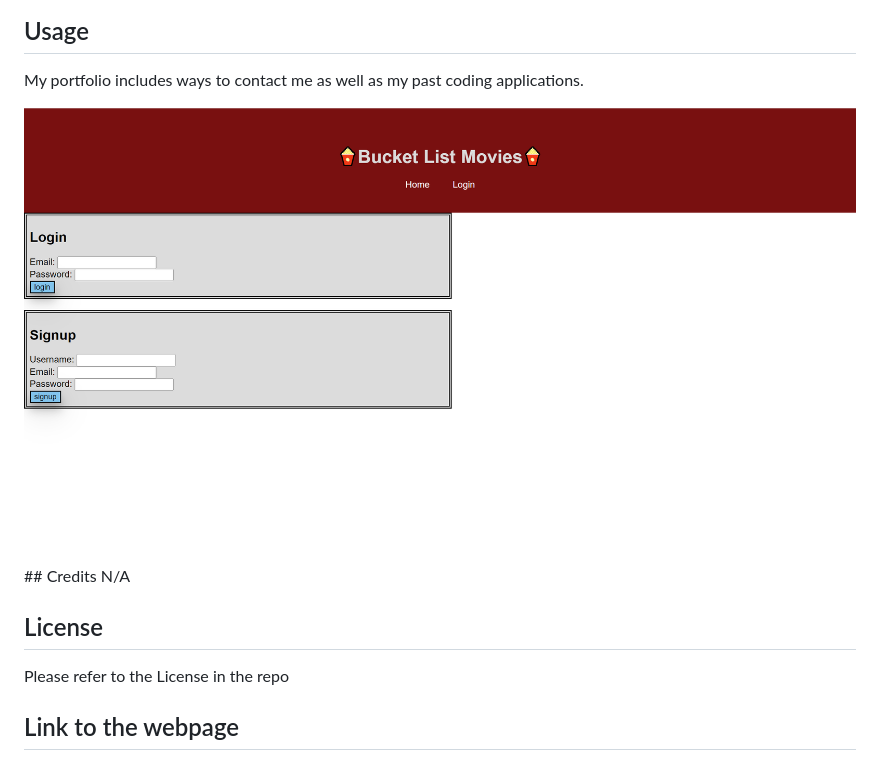
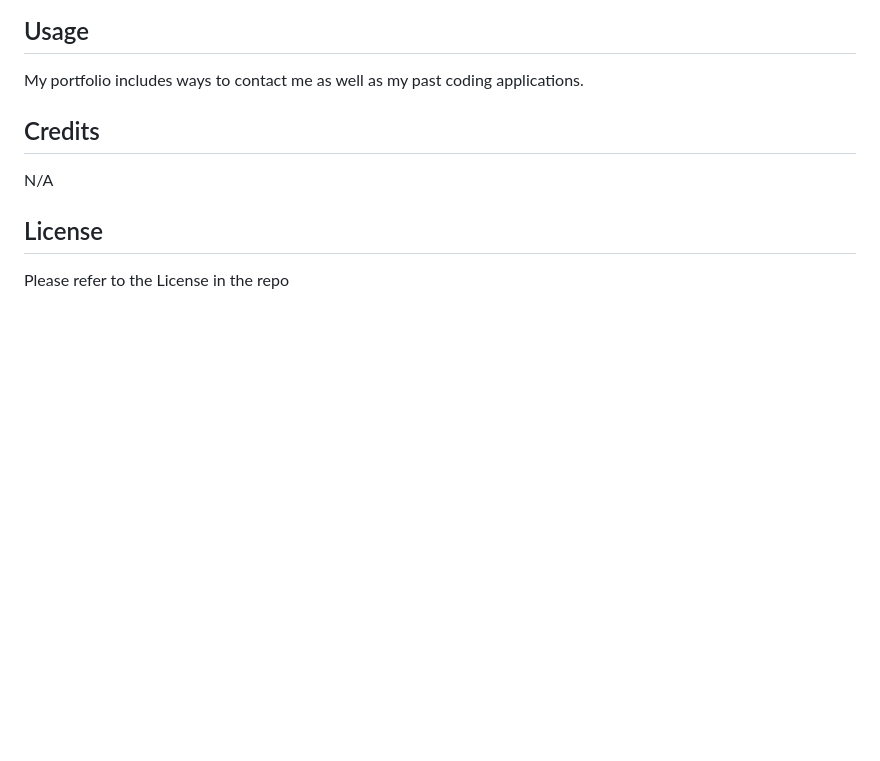
Before and after one commit to mshyu8/My-Portfolio, a Markdown page: README.md, the part around the change. Rendered like a GitHub page; blank space fills up the shorter version.

```diff
--- a/README.md
+++ b/README.md
@@ -9,7 +9,6 @@ N/A
 ## Usage
 My portfolio includes ways to contact me as well as my past coding applications.
 
-<img src="./assets/images/Screenshot%202022-12-14%20102418.png">
 ## Credits
 N/A
 
```
Also changed, not shown: assets/images/Screenshot 2022-12-14 102528.png (added), assets/images/Screenshot 2022-12-14 132515.png (added), 1 other file.
